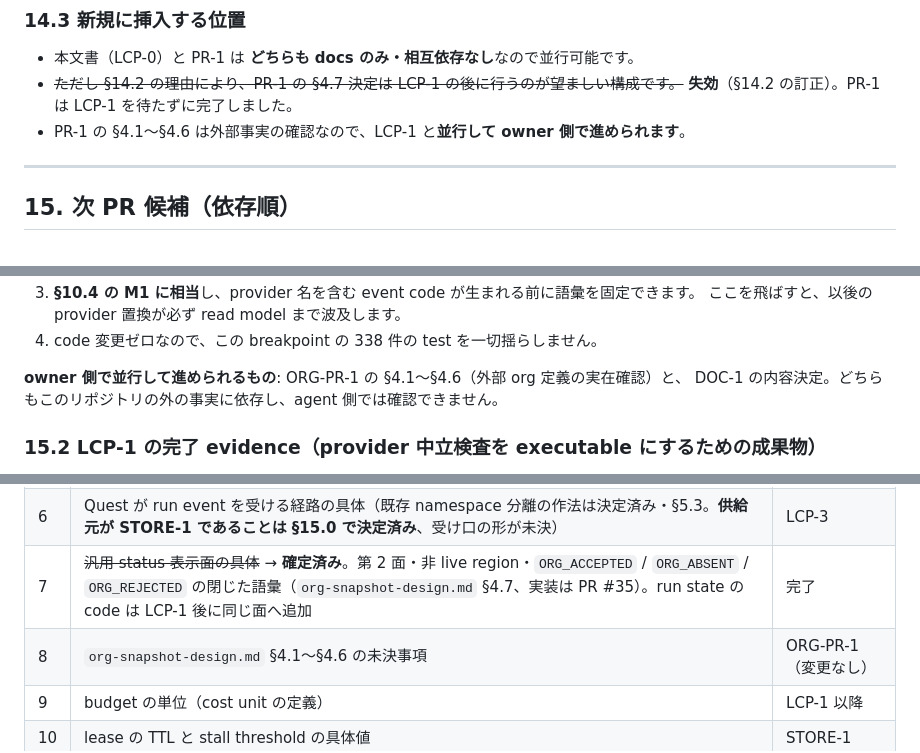
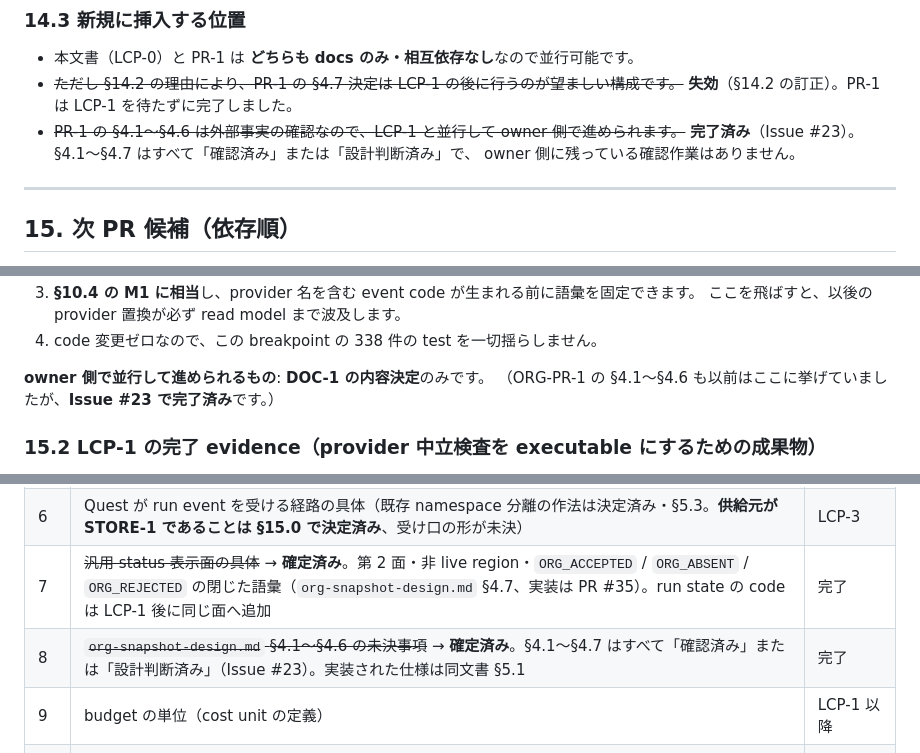
Before and after one commit to aymmurakami521-cmd/ai-company-quest, a Markdown page: docs/loop-control-plane-design.md, 3 parts joined by grey strips. GitHub-like rendering.

Commit message:
docs: 完了済みORG-PR-1を残作業として挙げている箇所を一掃する
PR-5 レビュー5巡目。表の ORG-PR-1 を完了に直したのに、§14.3・§15.1末尾・§18.2 の
3箇所が §4.1〜§4.6 を owner の残作業として挙げたままだった。§15 / §18 を次作業の
正本として読むと、Issue #23 で済んだ外部事実確認を再度拾ってしまう。

- §14.3: 「§4.1〜§4.6 は owner 側で並行して進められます」を取り消し線にし、
  完了済み（§4.1〜§4.7 すべて確認済みまたは設計判断済み）と明記
- §15.1末尾: owner が並行して進められるものを DOC-1 のみに縮小
- §18.2 項目8: 「未決事項」を確定済みへ。実装された仕様は org-snapshot §5.1 を指す

**今回は指摘箇所だけでなく、文書全体を grep して洗い出した。**
ORG-PR-1 / §4.1〜§4.6 への全参照を確認し、残っているのは
「完了しています」という訂正文そのものと、未着手の LCP-3 が完了済みの ORG-PR-2 に
依存する記述（これは正しい）だけであることを確認済み。

4巡連続で同じ失敗をした: 指摘を「場所の指摘」として読み、「種類の指摘」として
読まなかった。状態を更新するときは、その語への全参照を文書全体で洗うこと。

test: 488 pass 0 fail（コード変更なし）。typecheck green。

Co-Authored-By: Claude Opus 5 <noreply@anthropic.com>
Claude-Session: https://claude.ai/code/session_01RhecsSmpUBWeMxteU97LSM

```diff
--- a/docs/loop-control-plane-design.md
+++ b/docs/loop-control-plane-design.md
@@ -780,7 +780,9 @@ org / roster はまさにその experience layer の入力です。矛盾しま
 - 本文書（LCP-0）と PR-1 は **どちらも docs のみ・相互依存なし**なので並行可能です。
 - ~~ただし §14.2 の理由により、PR-1 の §4.7 決定は LCP-1 の後に行うのが望ましい構成です。~~
   **失効**（§14.2 の訂正）。PR-1 は LCP-1 を待たずに完了しました。
-- PR-1 の §4.1〜§4.6 は外部事実の確認なので、LCP-1 と**並行して owner 側で進められます**。
+- ~~PR-1 の §4.1〜§4.6 は外部事実の確認なので、LCP-1 と並行して owner 側で進められます。~~
+  **完了済み**（Issue #23）。§4.1〜§4.7 はすべて「確認済み」または「設計判断済み」で、
+  owner 側に残っている確認作業はありません。
 
 ---
 
@@ -849,8 +851,8 @@ source と consumer の所有関係が反転するからです。
    ここを飛ばすと、以後の provider 置換が必ず read model まで波及します。
 4. code 変更ゼロなので、この breakpoint の 338 件の test を一切揺らしません。
 
-**owner 側で並行して進められるもの**: ORG-PR-1 の §4.1〜§4.6（外部 org 定義の実在確認）と、
-DOC-1 の内容決定。どちらもこのリポジトリの外の事実に依存し、agent 側では確認できません。
+**owner 側で並行して進められるもの**: **DOC-1 の内容決定**のみです。
+（ORG-PR-1 の §4.1〜§4.6 も以前はここに挙げていましたが、**Issue #23 で完了済み**です。）
 
 ### 15.2 LCP-1 の完了 evidence（provider 中立検査を executable にするための成果物）
 
@@ -1039,7 +1041,7 @@ adapter 境界を指す説明と binding 値**なので、例外として通し
 | 5 | Run/Event Store の実体（file / 埋め込み / 外部）。**依存追加・DB 導入は本フェーズの禁止事項**なので、選択肢の評価も STORE-1 まで先送り | STORE-1 |
 | 6 | Quest が run event を受ける経路の具体（既存 namespace 分離の作法は決定済み・§5.3。**供給元が STORE-1 であることは §15.0 で決定済み**、受け口の形が未決） | LCP-3 |
 | 7 | ~~汎用 status 表示面の具体~~ → **確定済み**。第 2 面・非 live region・`ORG_ACCEPTED` / `ORG_ABSENT` / `ORG_REJECTED` の閉じた語彙（`org-snapshot-design.md` §4.7、実装は PR #35）。run state の code は LCP-1 後に同じ面へ追加 | 完了 |
-| 8 | `org-snapshot-design.md` §4.1〜§4.6 の未決事項 | ORG-PR-1（変更なし） |
+| 8 | ~~`org-snapshot-design.md` §4.1〜§4.6 の未決事項~~ → **確定済み**。§4.1〜§4.7 はすべて「確認済み」または「設計判断済み」（Issue #23）。実装された仕様は同文書 §5.1 | 完了 |
 | 9 | budget の単位（cost unit の定義） | LCP-1 以降 |
 | 10 | lease の TTL と stall threshold の具体値 | STORE-1 |
 
```
